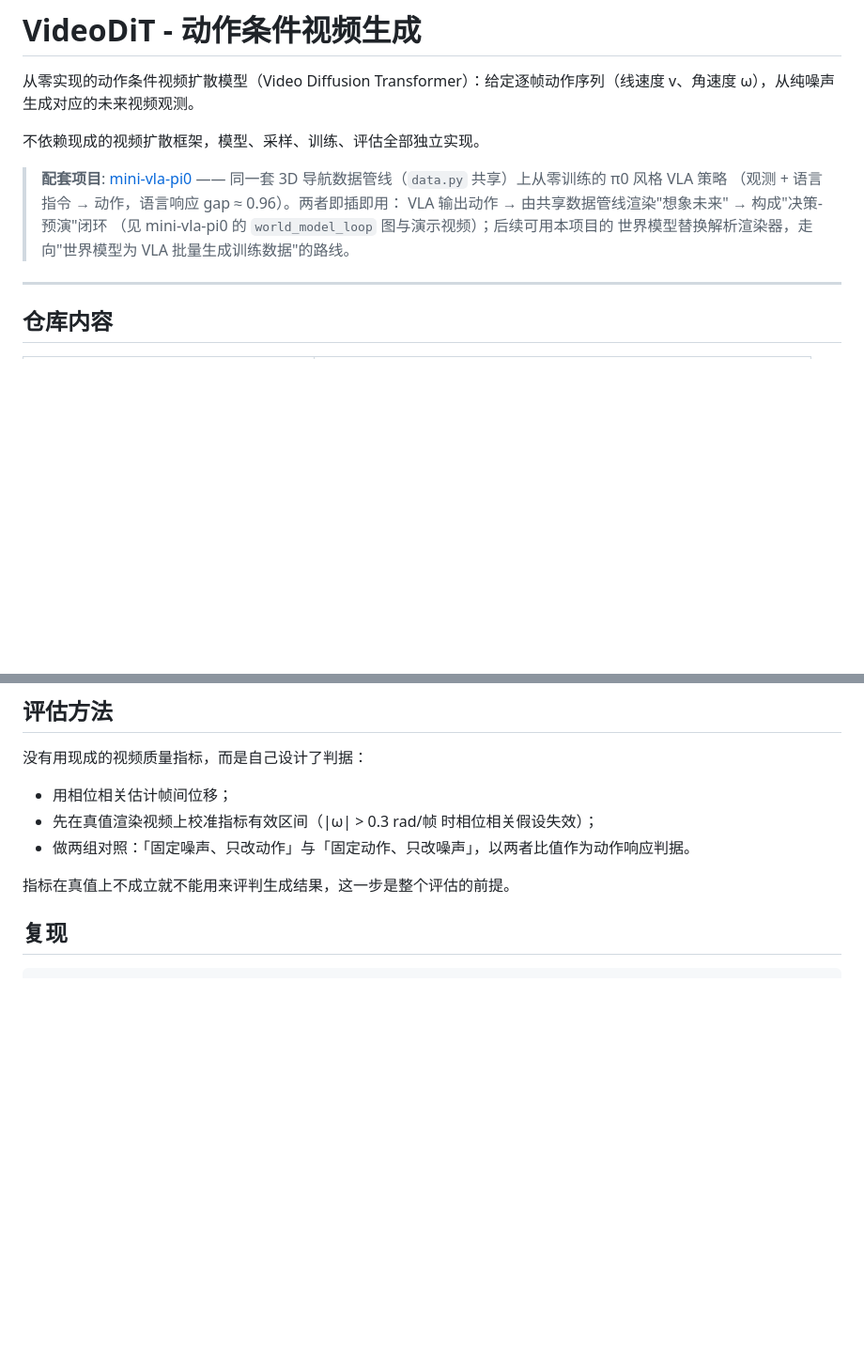
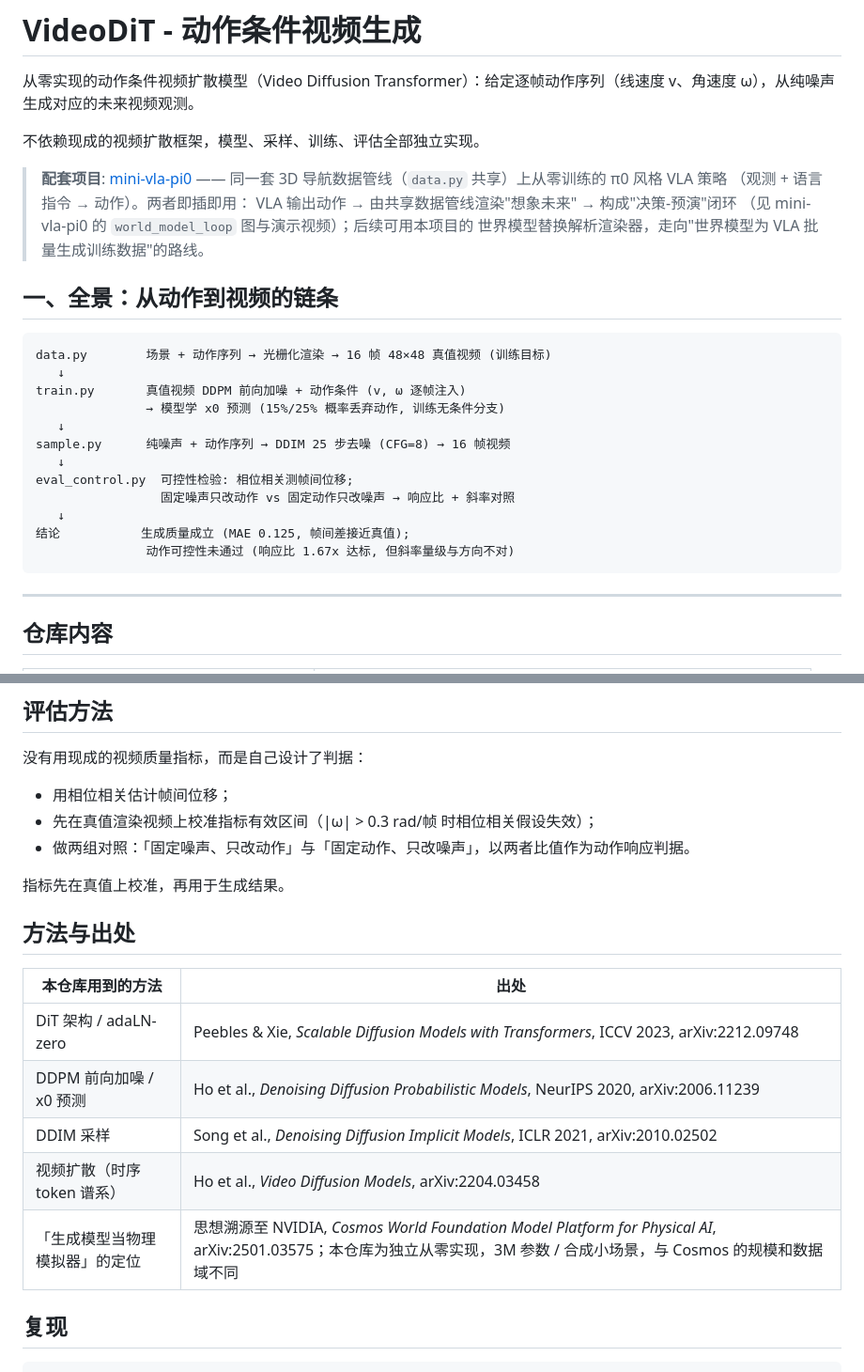
Before and after one commit to yimingjiang216-alt/vision-worldmodel-projects, a Markdown page: README.md, 2 parts joined by grey strips. Shown at 94% size. Rendered like a GitHub page; blank space fills up the shorter version.

Commit message:
docs: README 增加全景链路与方法出处

````diff
--- a/README.md
+++ b/README.md
@@ -6,10 +6,27 @@
 
 > **配套项目**: [mini-vla-pi0](https://github.com/yimingjiang216-alt/mini-vla-pi0) ——
 > 同一套 3D 导航数据管线（`data.py` 共享）上从零训练的 π0 风格 VLA 策略
-> （观测 + 语言指令 → 动作，语言响应 gap ≈ 0.96）。两者即插即用：
+> （观测 + 语言指令 → 动作）。两者即插即用：
 > VLA 输出动作 → 由共享数据管线渲染"想象未来" → 构成"决策-预演"闭环
 > （见 mini-vla-pi0 的 `world_model_loop` 图与演示视频）；后续可用本项目的
 > 世界模型替换解析渲染器，走向"世界模型为 VLA 批量生成训练数据"的路线。
+
+## 一、全景：从动作到视频的链条
+
+```
+data.py        场景 + 动作序列 → 光栅化渲染 → 16 帧 48×48 真值视频 (训练目标)
+   ↓
+train.py       真值视频 DDPM 前向加噪 + 动作条件 (v, ω 逐帧注入)
+               → 模型学 x0 预测 (15%/25% 概率丢弃动作, 训练无条件分支)
+   ↓
+sample.py      纯噪声 + 动作序列 → DDIM 25 步去噪 (CFG=8) → 16 帧视频
+   ↓
+eval_control.py  可控性检验: 相位相关测帧间位移;
+                 固定噪声只改动作 vs 固定动作只改噪声 → 响应比 + 斜率对照
+   ↓
+结论           生成质量成立 (MAE 0.125, 帧间差接近真值);
+               动作可控性未通过 (响应比 1.67x 达标, 但斜率量级与方向不对)
+```
 
 ---
 
@@ -103,7 +120,17 @@ ckpt16b 通过了响应比这一条（1.67x > 1.5），但转向-位移斜率量
 - 先在真值渲染视频上校准指标有效区间（|ω| > 0.3 rad/帧 时相位相关假设失效）；
 - 做两组对照：「固定噪声、只改动作」与「固定动作、只改噪声」，以两者比值作为动作响应判据。
 
-指标在真值上不成立就不能用来评判生成结果，这一步是整个评估的前提。
+指标先在真值上校准，再用于生成结果。
+
+## 方法与出处
+
+| 本仓库用到的方法 | 出处 |
+|---|---|
+| DiT 架构 / adaLN-zero | Peebles & Xie, *Scalable Diffusion Models with Transformers*, ICCV 2023, arXiv:2212.09748 |
+| DDPM 前向加噪 / x0 预测 | Ho et al., *Denoising Diffusion Probabilistic Models*, NeurIPS 2020, arXiv:2006.11239 |
+| DDIM 采样 | Song et al., *Denoising Diffusion Implicit Models*, ICLR 2021, arXiv:2010.02502 |
+| 视频扩散（时序 token 谱系） | Ho et al., *Video Diffusion Models*, arXiv:2204.03458 |
+| 「生成模型当物理模拟器」的定位 | 思想溯源至 NVIDIA, *Cosmos World Foundation Model Platform for Physical AI*, arXiv:2501.03575；本仓库为独立从零实现，3M 参数 / 合成小场景，与 Cosmos 的规模和数据域不同 |
 
 ## 复现
 
````
